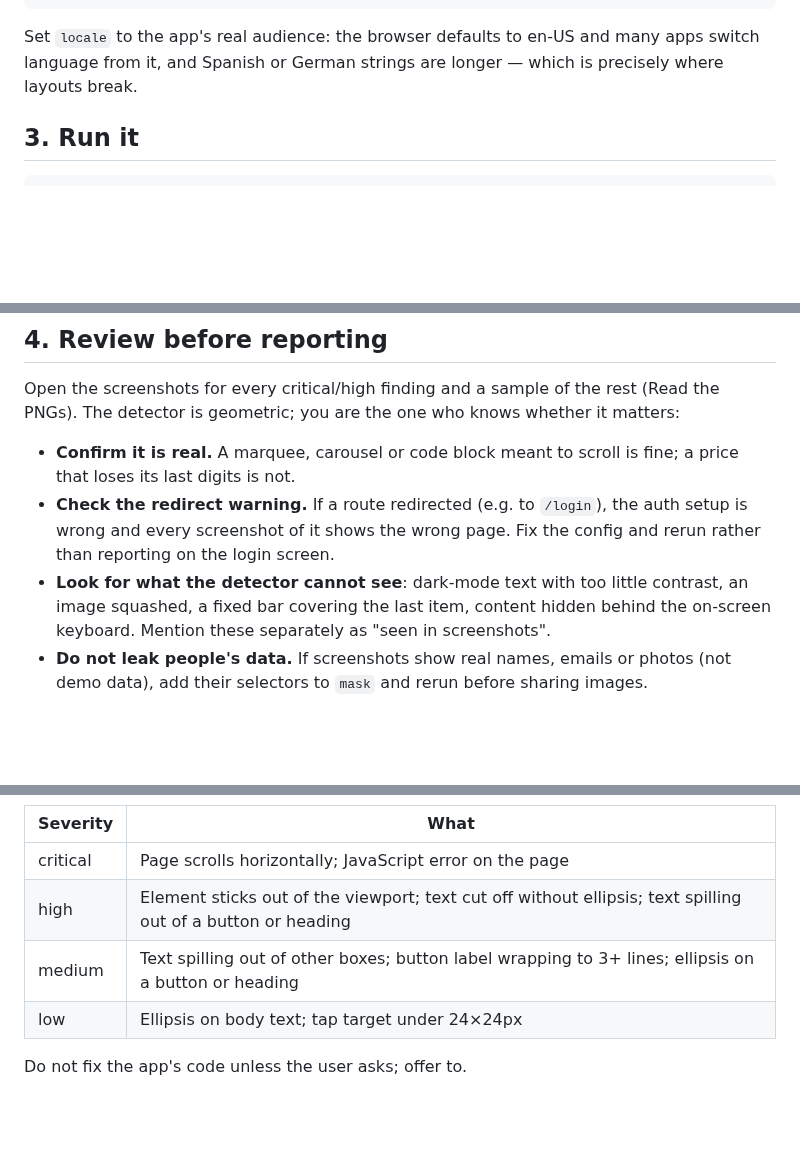
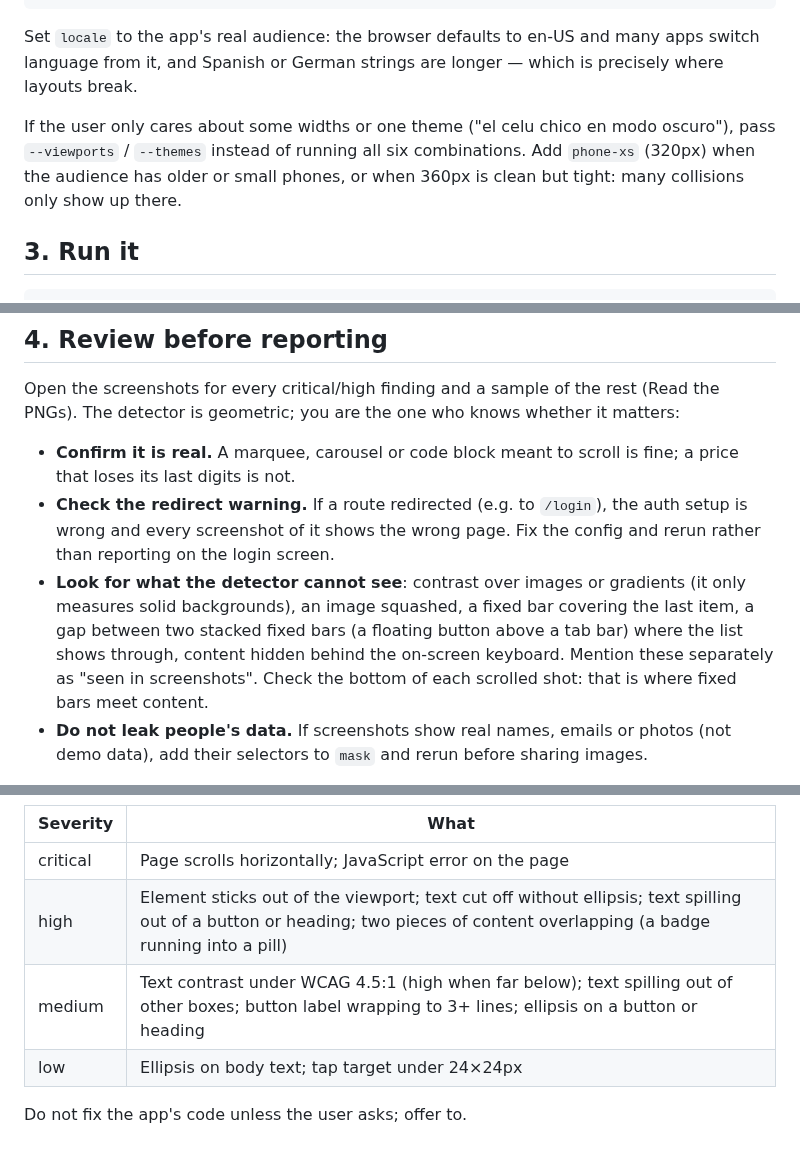
Before and after one commit to CabralNahuel/claude-webapp-qa, a Markdown page: skills/responsive-check/SKILL.md, 3 parts joined by grey strips. Drawn GitHub-style; blank space fills up the shorter version.

````diff
--- a/skills/responsive-check/SKILL.md
+++ b/skills/responsive-check/SKILL.md
@@ -56,6 +56,11 @@ Set `locale` to the app's real audience: the browser defaults to en-US and
 many apps switch language from it, and Spanish or German strings are longer —
 which is precisely where layouts break.
 
+If the user only cares about some widths or one theme ("el celu chico en
+modo oscuro"), pass `--viewports` / `--themes` instead of running all six
+combinations. Add `phone-xs` (320px) when the audience has older or small
+phones, or when 360px is clean but tight: many collisions only show up there.
+
 ## 3. Run it
 
 ```bash
@@ -100,10 +105,12 @@ whether it matters:
 - **Check the redirect warning.** If a route redirected (e.g. to `/login`),
   the auth setup is wrong and every screenshot of it shows the wrong page.
   Fix the config and rerun rather than reporting on the login screen.
-- **Look for what the detector cannot see**: dark-mode text with too little
-  contrast, an image squashed, a fixed bar covering the last item, content
-  hidden behind the on-screen keyboard. Mention these separately as
-  "seen in screenshots".
+- **Look for what the detector cannot see**: contrast over images or
+  gradients (it only measures solid backgrounds), an image squashed, a fixed bar covering the last item, a gap
+  between two stacked fixed bars (a floating button above a tab bar) where
+  the list shows through, content hidden behind the on-screen keyboard.
+  Mention these separately as "seen in screenshots". Check the bottom of
+  each scrolled shot: that is where fixed bars meet content.
 - **Do not leak people's data.** If screenshots show real names, emails or
   photos (not demo data), add their selectors to `mask` and rerun before
   sharing images.
@@ -141,8 +148,8 @@ Severity guide used by the script (adjust if the context says otherwise):
 | Severity | What |
 |---|---|
 | critical | Page scrolls horizontally; JavaScript error on the page |
-| high | Element sticks out of the viewport; text cut off without ellipsis; text spilling out of a button or heading |
-| medium | Text spilling out of other boxes; button label wrapping to 3+ lines; ellipsis on a button or heading |
+| high | Element sticks out of the viewport; text cut off without ellipsis; text spilling out of a button or heading; two pieces of content overlapping (a badge running into a pill) |
+| medium | Text contrast under WCAG 4.5:1 (high when far below); text spilling out of other boxes; button label wrapping to 3+ lines; ellipsis on a button or heading |
 | low | Ellipsis on body text; tap target under 24×24px |
 
 Do not fix the app's code unless the user asks; offer to.
````
Also changed, not shown: README.es.md (+5 -5 lines), README.md (+5 -5 lines), docs/images/annotated-fixture-360-light.png, docs/images/annotated-historial-360-light.png, docs/images/annotated-home-360-dark.png (deleted), docs/images/annotated-ranking-360-dark.png (added), docs/images/report-fixture.png, docs/images/report-padel-app.png, 6 other files.
